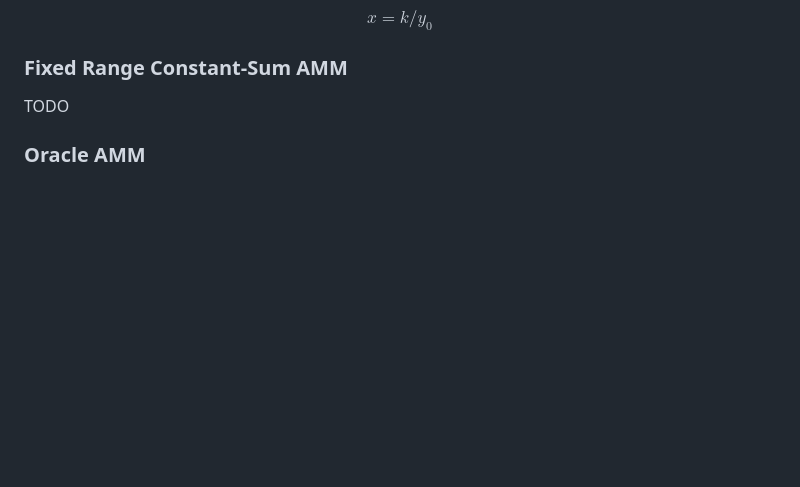
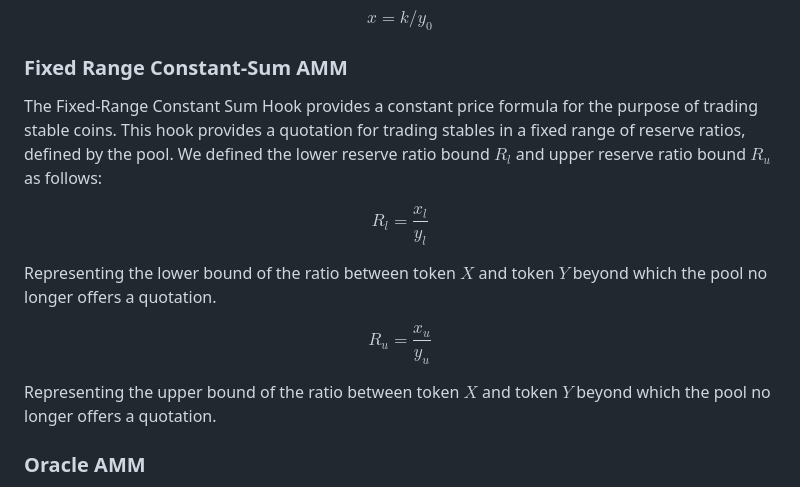
Before and after one commit to suilend/steamm-public, a Markdown page: docs.md, the part around the change. GitHub-like rendering; blank space fills up the shorter version.

Commit message:
Fixed Range Contant Sum Hook docs

```diff
--- a/docs.md
+++ b/docs.md
@@ -176,7 +176,19 @@ $$
 
 
 ### Fixed Range Constant-Sum AMM
-TODO
+The Fixed-Range Constant Sum Hook provides a constant price formula for the purpose of trading stable coins. This hook provides a quotation for trading stables in a fixed range of reserve ratios, defined by the pool. We defined the lower reserve ratio bound $R_l$ and upper reserve ratio bound $R_u$ as follows:
+
+$$
+R_l = \frac{x_l}{y_l}
+$$
+
+Representing the lower bound of the ratio between token $X$ and token $Y$ beyond which the pool no longer offers a quotation.
+
+$$
+R_u = \frac{x_u}{y_u}
+$$
+
+Representing the upper bound of the ratio between token $X$ and token $Y$ beyond which the pool no longer offers a quotation.
 
 ### Oracle AMM
 The oracle AMM hook provides a quotation mechanism with dynamic fees based on market volatility. When a trader swaps, the hook computes an exponential-moving average of the volatility based on a reference price and accumulated volatility metric.
```
